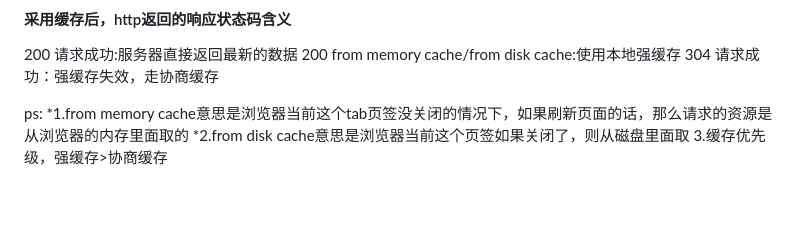
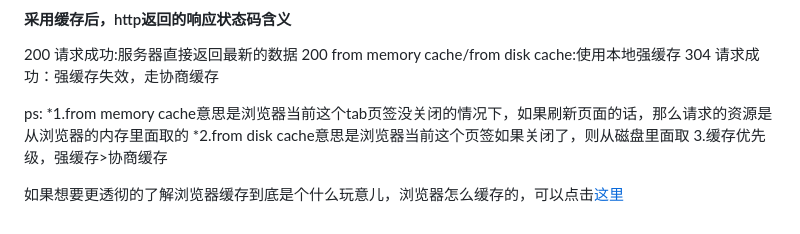
Before and after one commit to Potato-X/knowledge-note, a Markdown page: http/http缓存策略.md, the part around the change. Drawn GitHub-style; blank space fills up the shorter version.

Commit message:
update:浏览器缓存策略知识点更新，以及添加更加透彻的链接讲解

```diff
--- a/http/http缓存.md
+++ b/http/http缓存策略.md
@@ -75,3 +75,5 @@ ps:
 *1.from memory cache意思是浏览器当前这个tab页签没关闭的情况下，如果刷新页面的话，那么请求的资源是从浏览器的内存里面取的
 *2.from disk cache意思是浏览器当前这个页签如果关闭了，则从磁盘里面取
 3.缓存优先级，强缓存>协商缓存
+
+如果想要更透彻的了解浏览器缓存到底是个什么玩意儿，浏览器怎么缓存的，可以点击[这里](https://juejin.cn/post/6947936223126093861#heading-13)
```
